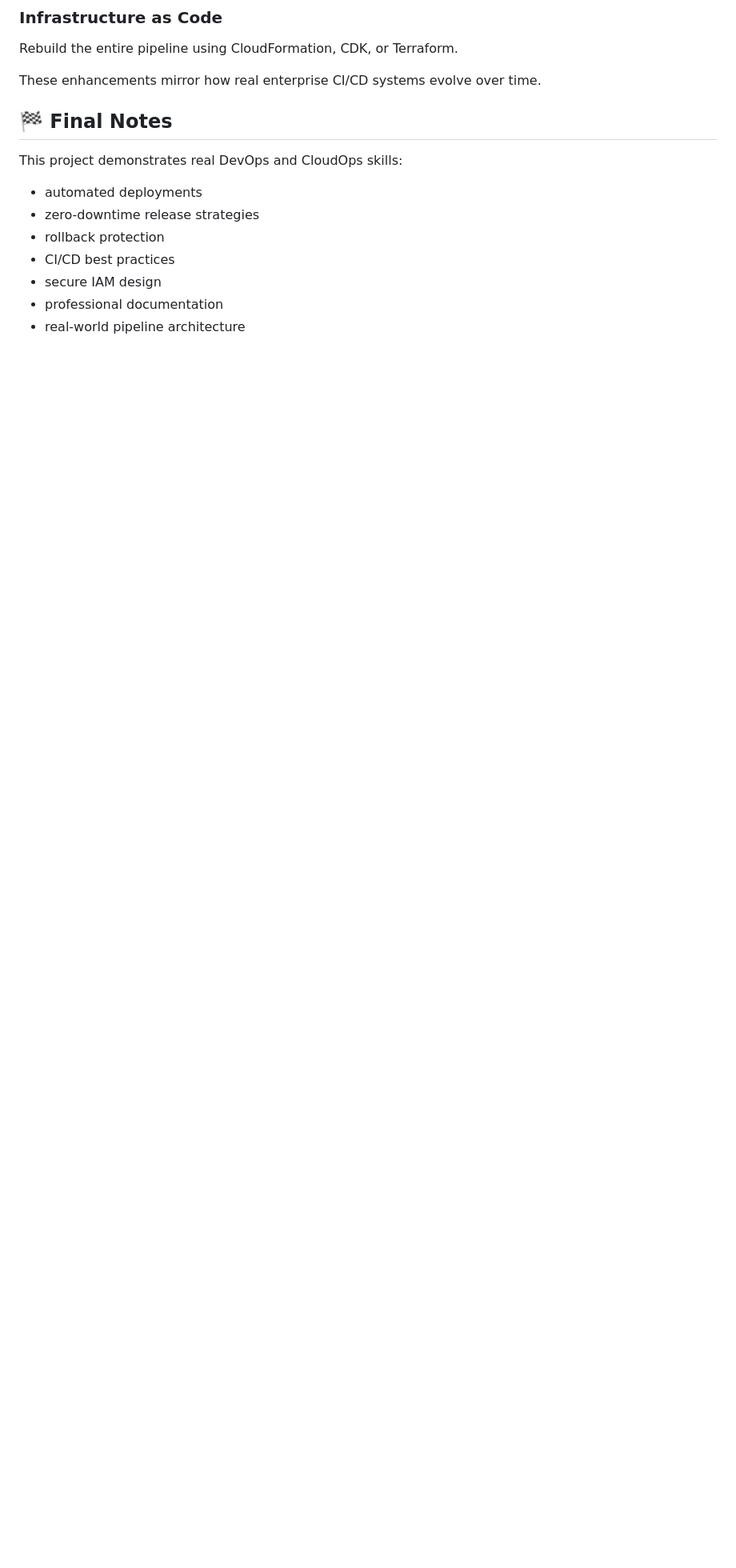
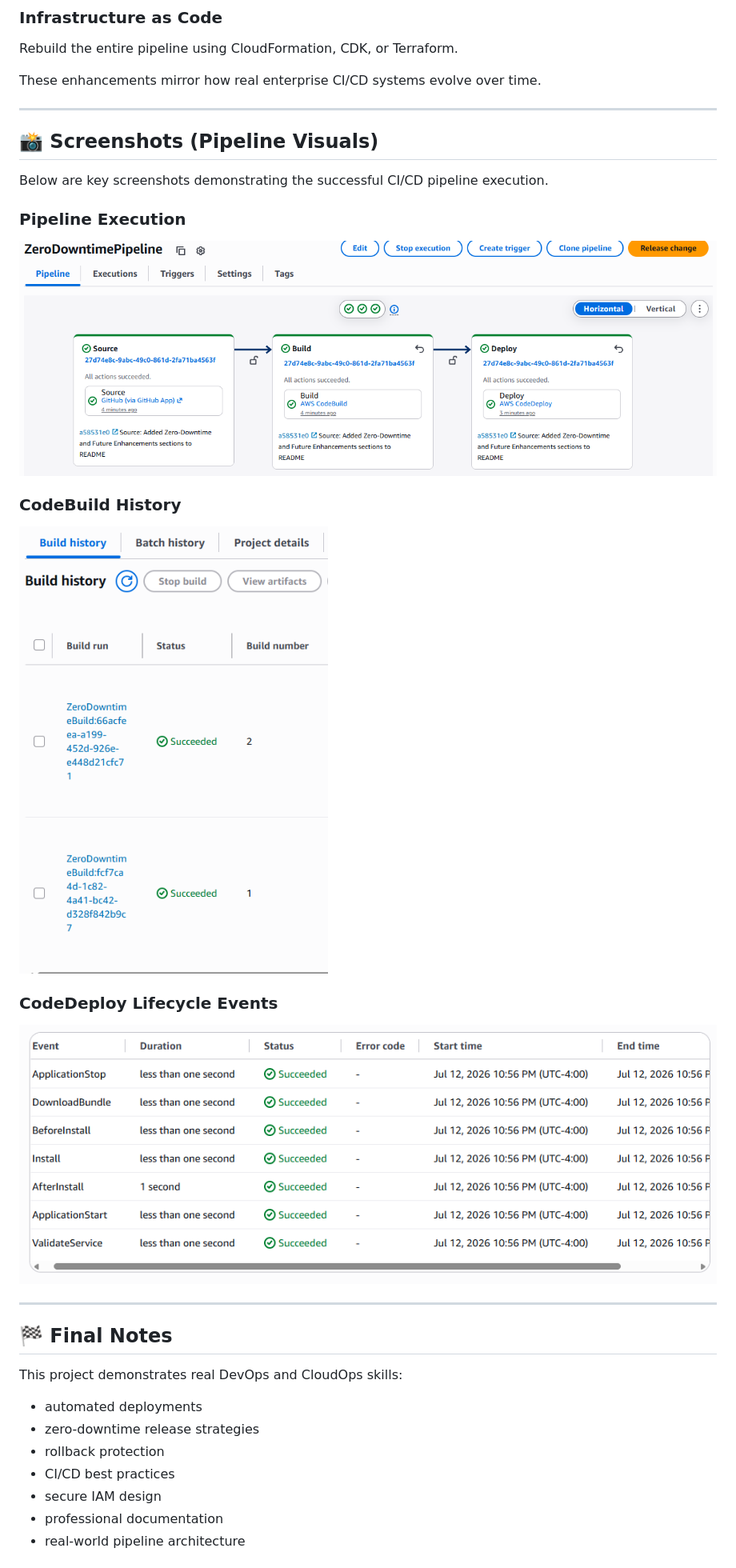
Before and after one commit to GarciaAlexander/Zero-Downtime-Deployment-Pipeline, a Markdown page: README.md, the part around one of its changes. Shown at 80% size. Rendered like a GitHub page; pictures changed too: assets/codebuild-history.png (added), assets/codedeploy-events.png (added), assets/pipeline-success.png (added); blank space fills up the shorter version.

Commit message:
Added pipeline screenshots and updated README visuals

```diff
--- a/README.md
+++ b/README.md
@@ -216,6 +217,22 @@ Rebuild the entire pipeline using CloudFormation, CDK, or Terraform.
 
 These enhancements mirror how real enterprise CI/CD systems evolve over time.
 
+---
+
+## 📸 Screenshots (Pipeline Visuals)
+
+Below are key screenshots demonstrating the successful CI/CD pipeline execution.
+
+### Pipeline Execution
+![Pipeline Success](assets/pipeline-success.png)
+
+### CodeBuild History
+![CodeBuild History](assets/codebuild-history.png)
+
+### CodeDeploy Lifecycle Events
+![CodeDeploy Events](assets/codedeploy-events.png)
+
+---
 
 ## 🏁 Final Notes
 This project demonstrates real DevOps and CloudOps skills:
```
Also changed, not shown: other parts of README.md (+1 -0 lines).
